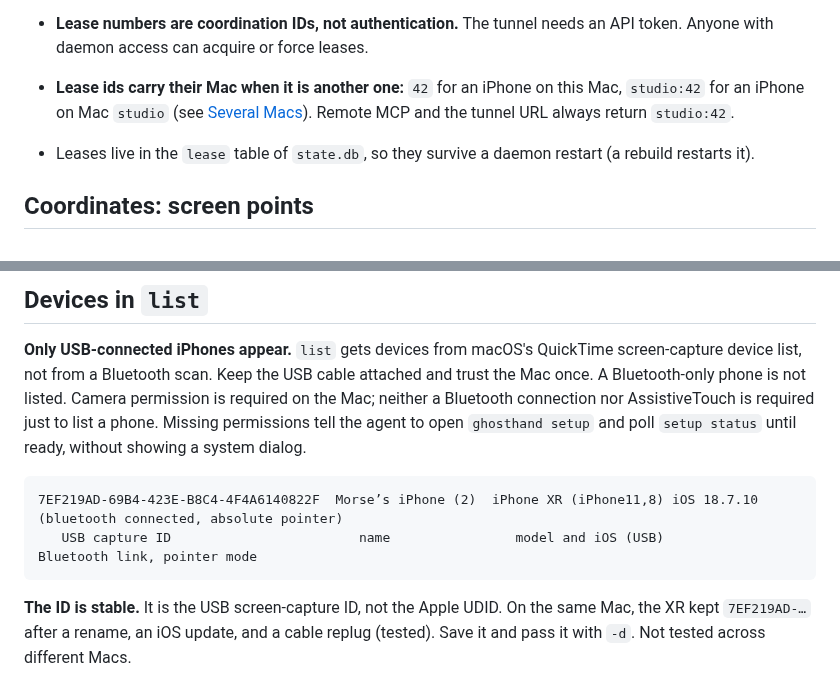
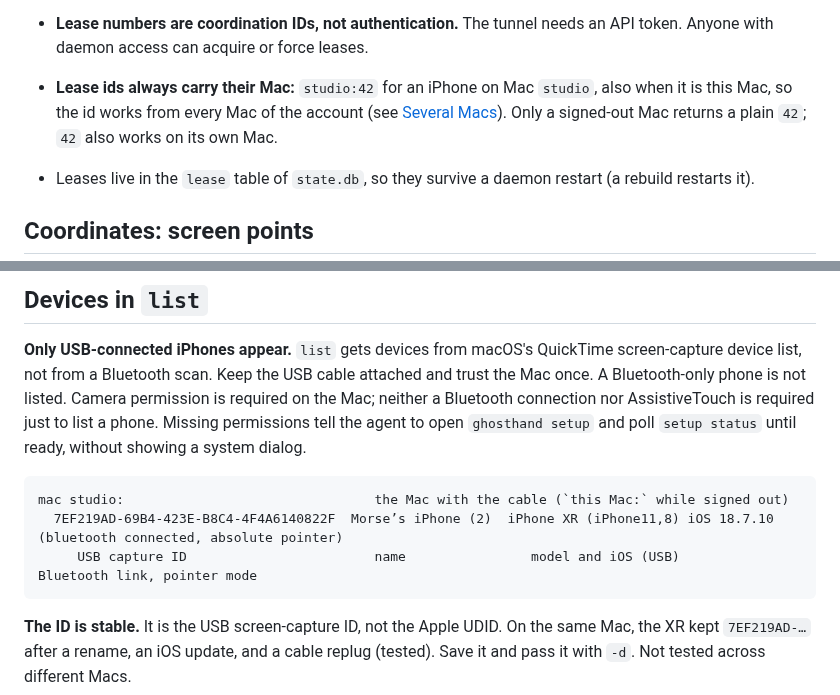
Before and after one commit to ghosthand-dev/ghosthand, a Markdown page: README.md, 2 parts joined by grey strips. GitHub-like rendering.

````diff
--- a/README.md
+++ b/README.md
@@ -716,7 +716,7 @@ agent B:       decides: give up / tell the user, or
 - **IDs increase in SQLite** and are not reused after expiry, force, release or a daemon restart. Do not delete or restore `state.db`.
 - **`--label` is only display text**, e.g. your agent session id, so others can find who holds the phone. It is not checked, not unique, and an acquire with the same label does not resume an active lease.
 - **Lease numbers are coordination IDs, not authentication.** The tunnel needs an API token. Anyone with daemon access can acquire or force leases.
-- **Lease ids carry their Mac when it is another one:** `42` for an iPhone on this Mac, `studio:42` for an iPhone on Mac `studio` (see [Several Macs](#several-macs-one-list)). Remote MCP and the tunnel URL always return `studio:42`.
+- **Lease ids always carry their Mac:** `studio:42` for an iPhone on Mac `studio`, also when it is this Mac, so the id works from every Mac of the account (see [Several Macs](#several-macs-one-list)). Only a signed-out Mac returns a plain `42`; `42` also works on its own Mac.
 - Leases live in the `lease` table of `state.db`, so they survive a daemon restart (a rebuild restarts it).
 
 ## Coordinates: screen points
@@ -896,8 +897,9 @@ sudo scutil --set LocalHostName "lab-mac-1"   # optional: network name, no space
 **Only USB-connected iPhones appear.** `list` gets devices from macOS's QuickTime screen-capture device list, not from a Bluetooth scan. Keep the USB cable attached and trust the Mac once. A Bluetooth-only phone is not listed. Camera permission is required on the Mac; neither a Bluetooth connection nor AssistiveTouch is required just to list a phone. Missing permissions tell the agent to open `ghosthand setup` and poll `setup status` until ready, without showing a system dialog.
 
 ```text
-7EF219AD-69B4-423E-B8C4-4F4A6140822F  Morse’s iPhone (2)  iPhone XR (iPhone11,8) iOS 18.7.10  (bluetooth connected, absolute pointer)
-   USB capture ID                        name                model and iOS (USB)                   Bluetooth link, pointer mode
+mac studio:                                the Mac with the cable (`this Mac:` while signed out)
+  7EF219AD-69B4-423E-B8C4-4F4A6140822F  Morse’s iPhone (2)  iPhone XR (iPhone11,8) iOS 18.7.10  (bluetooth connected, absolute pointer)
+     USB capture ID                        name                model and iOS (USB)                   Bluetooth link, pointer mode
 ```
 
 **The ID is stable.** It is the USB screen-capture ID, not the Apple UDID. On the same Mac, the XR kept `7EF219AD-…` after a rename, an iOS update, and a cable replug (tested). Save it and pass it with `-d`. Not tested across different Macs.
````
Also changed, not shown: other parts of README.md (+7 -6 lines).
